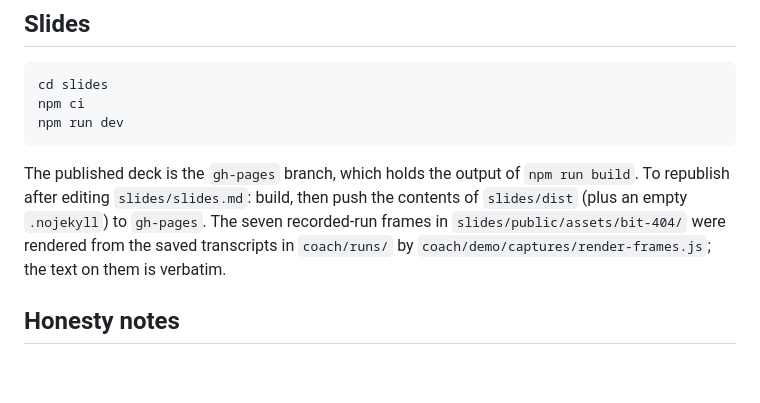
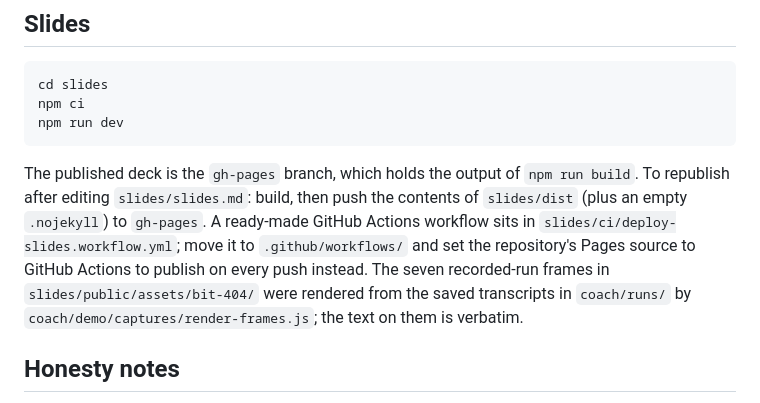
Before and after one commit to MaxyMeanderings/claude-code-build-loop, a Markdown page: README.md, the part around the change. Drawn GitHub-style; blank space fills up the shorter version.

Commit message:
docs: note the inert Pages workflow in the README
Co-Authored-By: Claude Fable 5.1 <noreply@anthropic.com>

````diff
--- a/README.md
+++ b/README.md
@@ -63,7 +63,7 @@ npm ci
 npm run dev
 ```
 
-The published deck is the `gh-pages` branch, which holds the output of `npm run build`. To republish after editing `slides/slides.md`: build, then push the contents of `slides/dist` (plus an empty `.nojekyll`) to `gh-pages`. The seven recorded-run frames in `slides/public/assets/bit-404/` were rendered from the saved transcripts in `coach/runs/` by `coach/demo/captures/render-frames.js`; the text on them is verbatim.
+The published deck is the `gh-pages` branch, which holds the output of `npm run build`. To republish after editing `slides/slides.md`: build, then push the contents of `slides/dist` (plus an empty `.nojekyll`) to `gh-pages`. A ready-made GitHub Actions workflow sits in `slides/ci/deploy-slides.workflow.yml`; move it to `.github/workflows/` and set the repository's Pages source to GitHub Actions to publish on every push instead. The seven recorded-run frames in `slides/public/assets/bit-404/` were rendered from the saved transcripts in `coach/runs/` by `coach/demo/captures/render-frames.js`; the text on them is verbatim.
 
 ## Honesty notes
 
````
